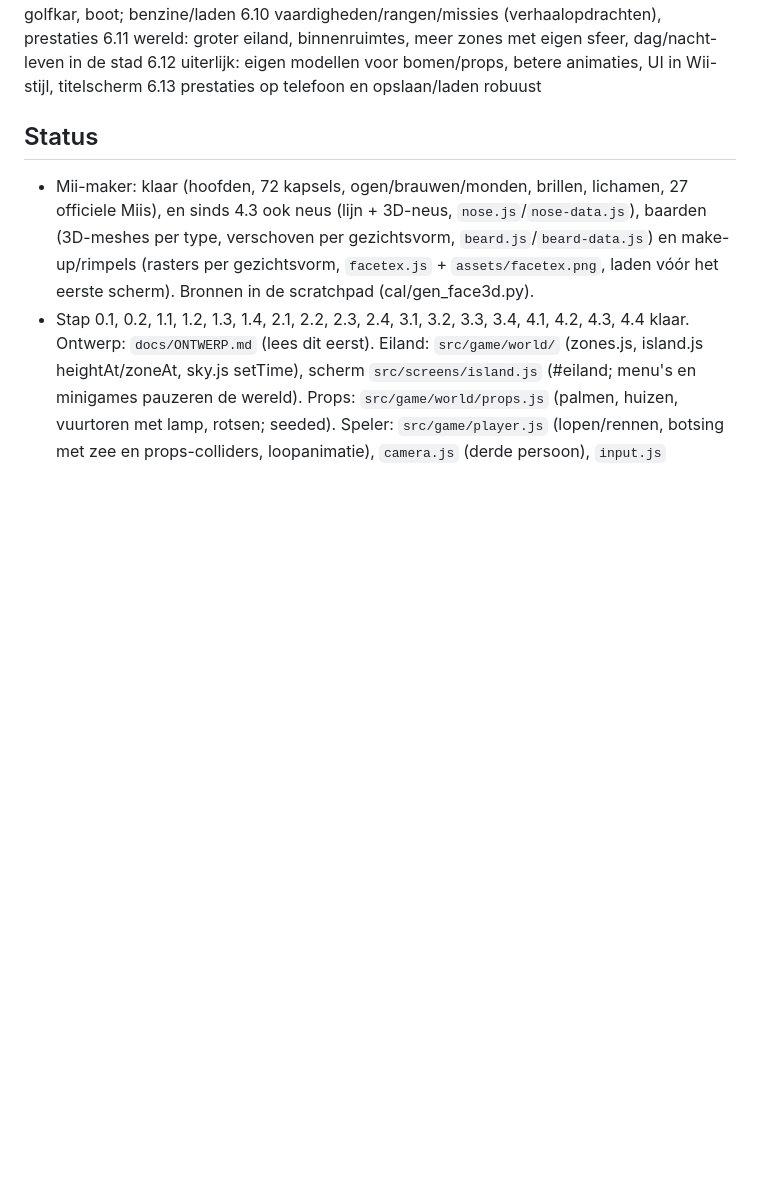
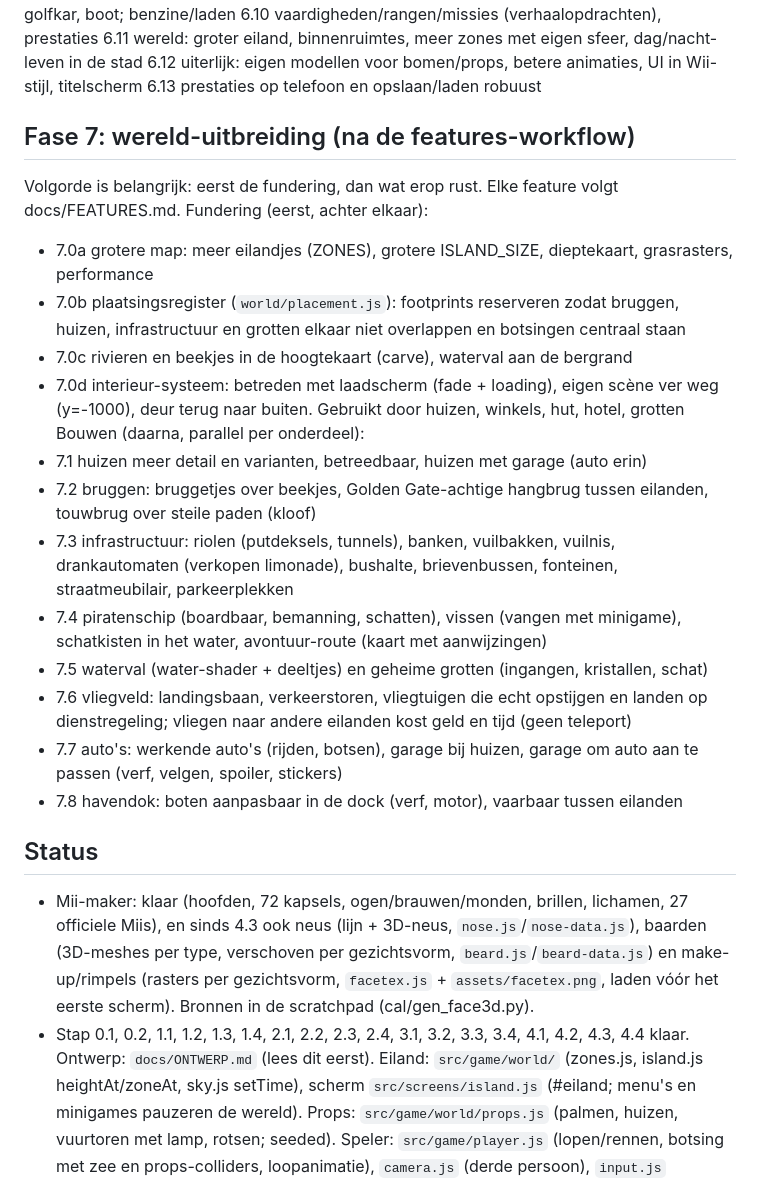
Before and after one commit to WikiDave/Wii-Sports-Extreme, a Markdown page: CLAUDE.md, the part around the change. Rendered like a GitHub page; blank space fills up the shorter version.

Commit message:
Roadmap fase 7: wereld-uitbreiding (fundering en bouwstappen)
Co-Authored-By: Claude Haiku 5.5 <noreply@anthropic.com>
Claude-Session: https://claude.ai/code/session_01Qiy6E4wtM8Vf6tz8M22iZj

```diff
--- a/CLAUDE.md
+++ b/CLAUDE.md
@@ -48,6 +48,31 @@ vertrouwen, kopen thuis of op straat), meer dan 5 klanten (20+)
 6.12 uiterlijk: eigen modellen voor bomen/props, betere animaties, UI in Wii-stijl, titelscherm
 6.13 prestaties op telefoon en opslaan/laden robuust
 
+
+## Fase 7: wereld-uitbreiding (na de features-workflow)
+Volgorde is belangrijk: eerst de fundering, dan wat erop rust. Elke feature volgt docs/FEATURES.md.
+Fundering (eerst, achter elkaar):
+- 7.0a grotere map: meer eilandjes (ZONES), grotere ISLAND_SIZE, dieptekaart, grasrasters, performance
+- 7.0b plaatsingsregister (`world/placement.js`): footprints reserveren zodat bruggen, huizen,
+  infrastructuur en grotten elkaar niet overlappen en botsingen centraal staan
+- 7.0c rivieren en beekjes in de hoogtekaart (carve), waterval aan de bergrand
+- 7.0d interieur-systeem: betreden met laadscherm (fade + loading), eigen scène ver weg (y=-1000),
+  deur terug naar buiten. Gebruikt door huizen, winkels, hut, hotel, grotten
+Bouwen (daarna, parallel per onderdeel):
+- 7.1 huizen meer detail en varianten, betreedbaar, huizen met garage (auto erin)
+- 7.2 bruggen: bruggetjes over beekjes, Golden Gate-achtige hangbrug tussen eilanden, touwbrug over
+  steile paden (kloof)
+- 7.3 infrastructuur: riolen (putdeksels, tunnels), banken, vuilbakken, vuilnis, drankautomaten
+  (verkopen limonade), bushalte, brievenbussen, fonteinen, straatmeubilair, parkeerplekken
+- 7.4 piratenschip (boardbaar, bemanning, schatten), vissen (vangen met minigame), schatkisten in
+  het water, avontuur-route (kaart met aanwijzingen)
+- 7.5 waterval (water-shader + deeltjes) en geheime grotten (ingangen, kristallen, schat)
+- 7.6 vliegveld: landingsbaan, verkeerstoren, vliegtuigen die echt opstijgen en landen op
+  dienstregeling; vliegen naar andere eilanden kost geld en tijd (geen teleport)
+- 7.7 auto's: werkende auto's (rijden, botsen), garage bij huizen, garage om auto aan te passen
+  (verf, velgen, spoiler, stickers)
+- 7.8 havendok: boten aanpasbaar in de dock (verf, motor), vaarbaar tussen eilanden
+
 ## Status
 - Mii-maker: klaar (hoofden, 72 kapsels, ogen/brauwen/monden, brillen, lichamen, 27 officiele
   Miis), en sinds 4.3 ook neus (lijn + 3D-neus, `nose.js`/`nose-data.js`), baarden (3D-meshes per
```
